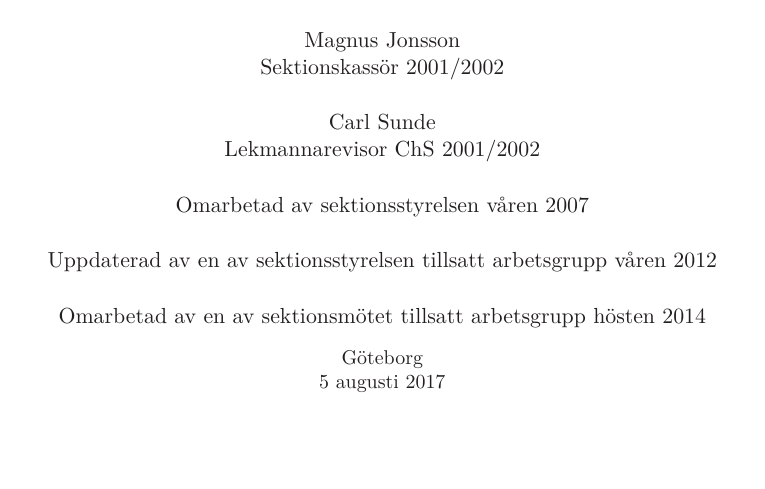
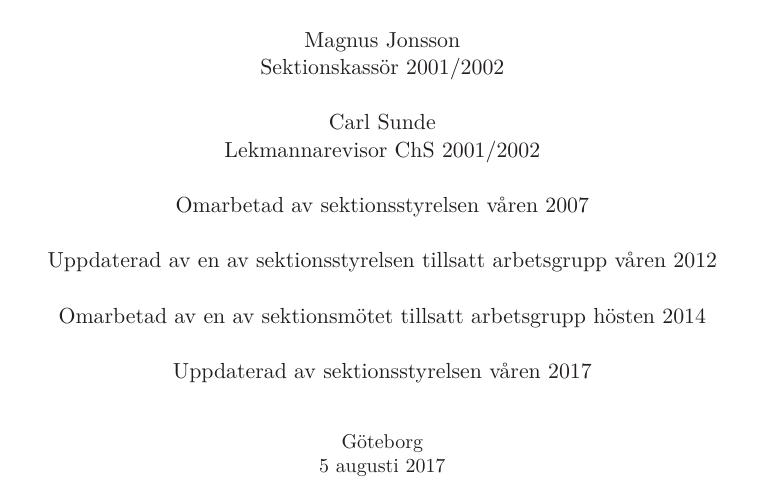
Before and after one commit to fysikteknologsektionen/stadga, a LaTeX document (Stadga.tex): part of page 1 of 35, cut so that both start at the same text, the shorter picture padded with empty space. Compiled offline with LaTeX, dvips and Ghostscript.

Commit message:
Added 2017 entry in the changelog

```diff
--- a/Stadga.tex
+++ b/Stadga.tex
@@ -52,7 +52,8 @@ LTH.\\[5mm]
     Lekmannarevisor ChS 2001/2002\\[5mm]
     Omarbetad av sektionsstyrelsen våren 2007\\[5mm]
     Uppdaterad av en av sektionsstyrelsen tillsatt arbetsgrupp våren 2012\\[5mm]
-    Omarbetad av en av sektionsmötet tillsatt arbetsgrupp hösten 2014\\
+    Omarbetad av en av sektionsmötet tillsatt arbetsgrupp hösten 2014\\[5mm]
+    Uppdaterad av sektionsstyrelsen våren 2017 \\[5mm]
     \vspace{.3 cm}
     \small{Göteborg}\\
     \small{\today}
```
